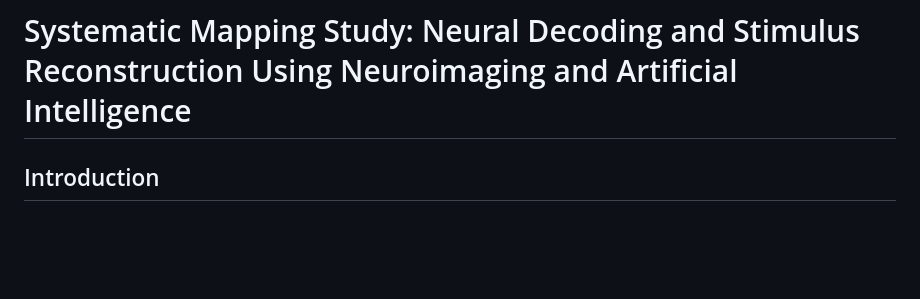
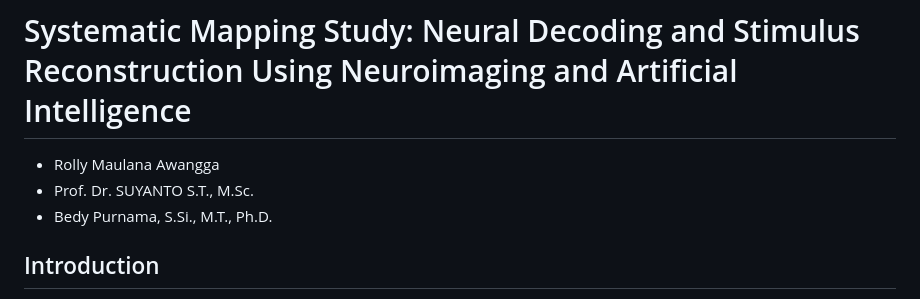
Before and after one commit to neuraldecoding/sms, a Markdown page: README.md, the part around the change. Rendered like a GitHub page; blank space fills up the shorter version.

```diff
--- a/README.md
+++ b/README.md
@@ -1,4 +1,8 @@
 # Systematic Mapping Study: Neural Decoding and Stimulus Reconstruction Using Neuroimaging and Artificial Intelligence
+
+* Rolly Maulana Awangga
+* Prof. Dr. SUYANTO S.T., M.Sc.
+* Bedy Purnama, S.Si., M.T., Ph.D.
 
 ## Introduction
 
```
